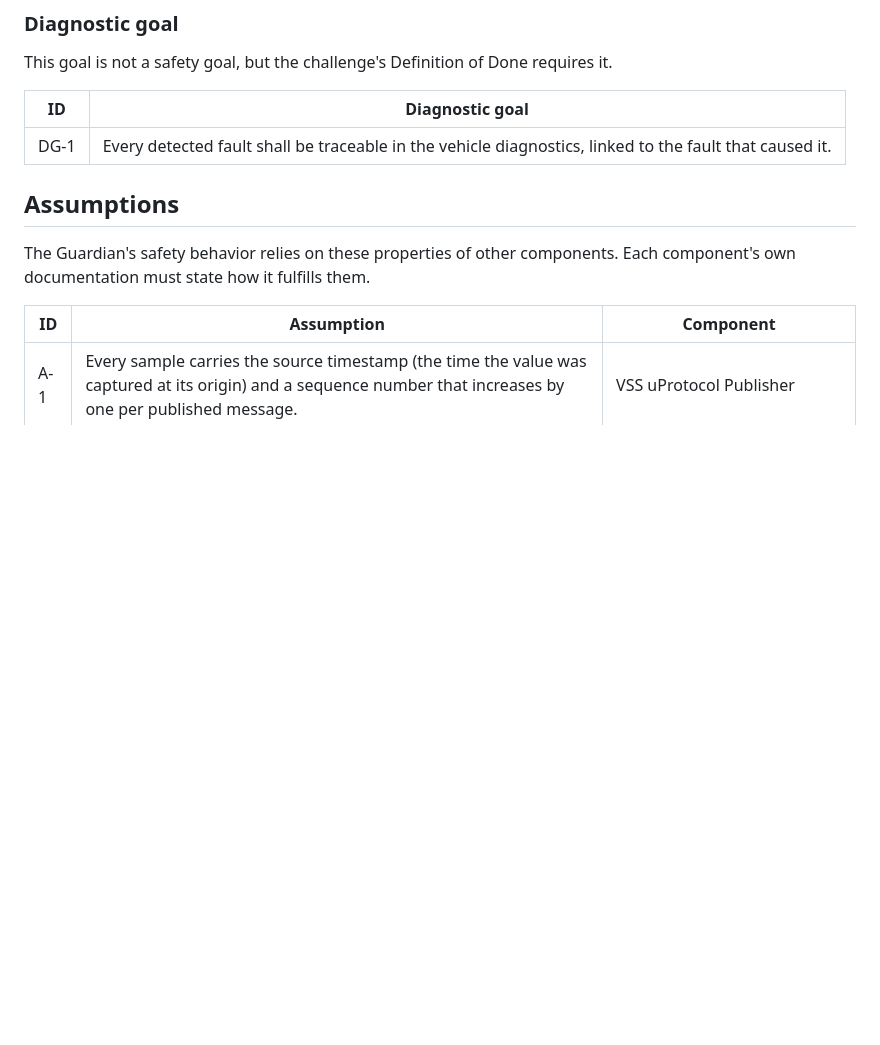
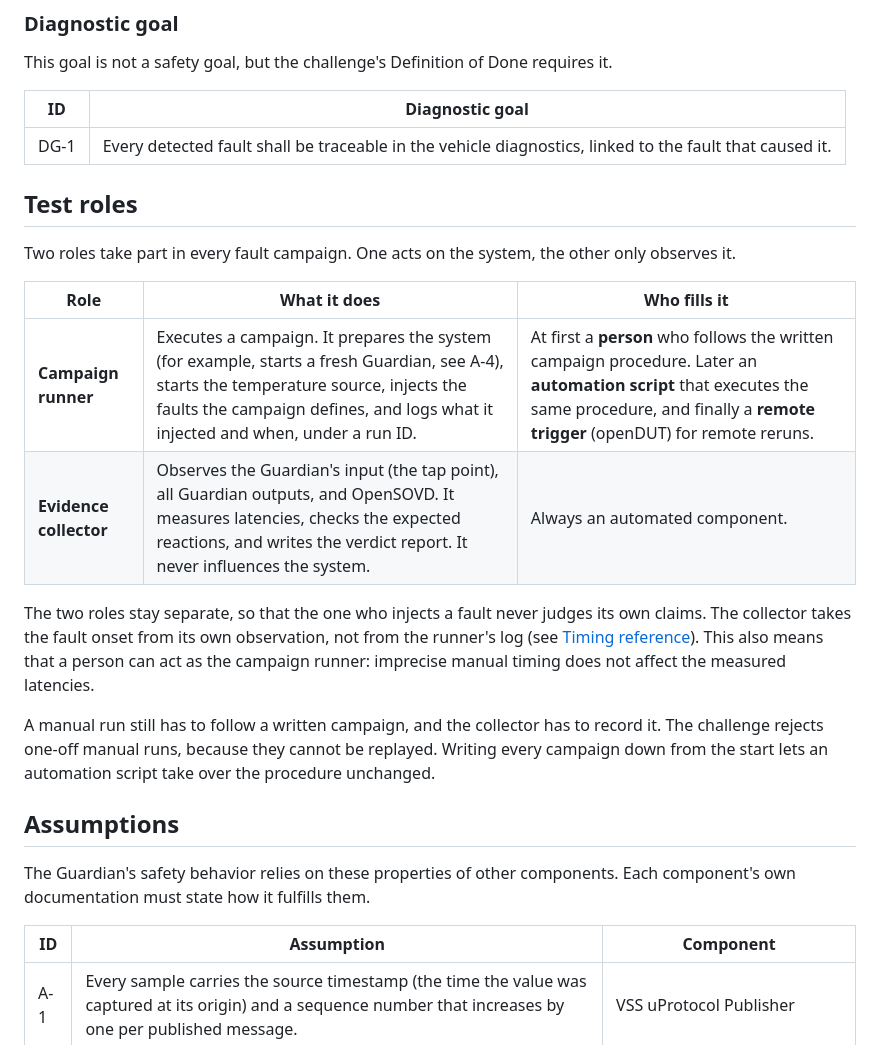
Before and after one commit to Eclipse-SDV-Hackathon-Chapter-Four/ota-outlaws, a Markdown page: docs/explanation/safety-concept.md, the part around the change. Drawn GitHub-style; blank space fills up the shorter version.

Commit message:
Explain the campaign runner and evidence collector roles
Co-Authored-By: Claude Opus 5.5 <noreply@anthropic.com>

```diff
--- a/docs/explanation/safety-concept.md
+++ b/docs/explanation/safety-concept.md
@@ -79,6 +79,27 @@ This goal is not a safety goal, but the challenge's Definition of Done requires
 | ID | Diagnostic goal |
 |----|-----------------|
 | DG-1 | Every detected fault shall be traceable in the vehicle diagnostics, linked to the fault that caused it. |
+
+## Test roles
+
+Two roles take part in every fault campaign. One acts on the system, the other
+only observes it.
+
+| Role | What it does | Who fills it |
+|------|--------------|--------------|
+| **Campaign runner** | Executes a campaign. It prepares the system (for example, starts a fresh Guardian, see A-4), starts the temperature source, injects the faults the campaign defines, and logs what it injected and when, under a run ID. | At first a **person** who follows the written campaign procedure. Later an **automation script** that executes the same procedure, and finally a **remote trigger** (openDUT) for remote reruns. |
+| **Evidence collector** | Observes the Guardian's input (the tap point), all Guardian outputs, and OpenSOVD. It measures latencies, checks the expected reactions, and writes the verdict report. It never influences the system. | Always an automated component. |
+
+The two roles stay separate, so that the one who injects a fault never judges
+its own claims. The collector takes the fault onset from its own observation,
+not from the runner's log (see [Timing reference](#timing-reference)). This also
+means that a person can act as the campaign runner: imprecise manual timing does
+not affect the measured latencies.
+
+A manual run still has to follow a written campaign, and the collector has to
+record it. The challenge rejects one-off manual runs, because they cannot be
+replayed. Writing every campaign down from the start lets an automation script
+take over the procedure unchanged.
 
 ## Assumptions
 
```
